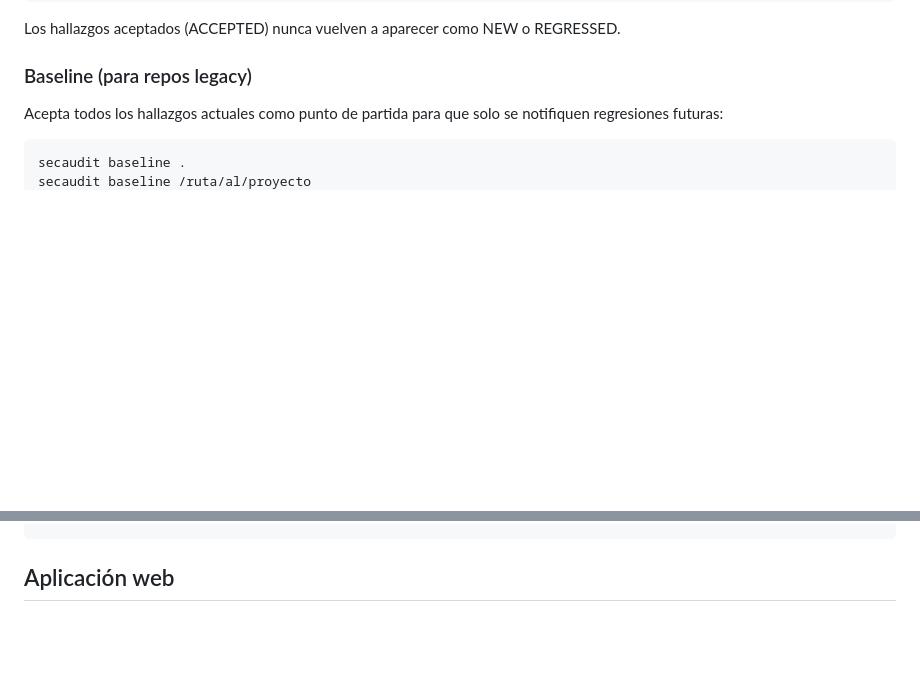
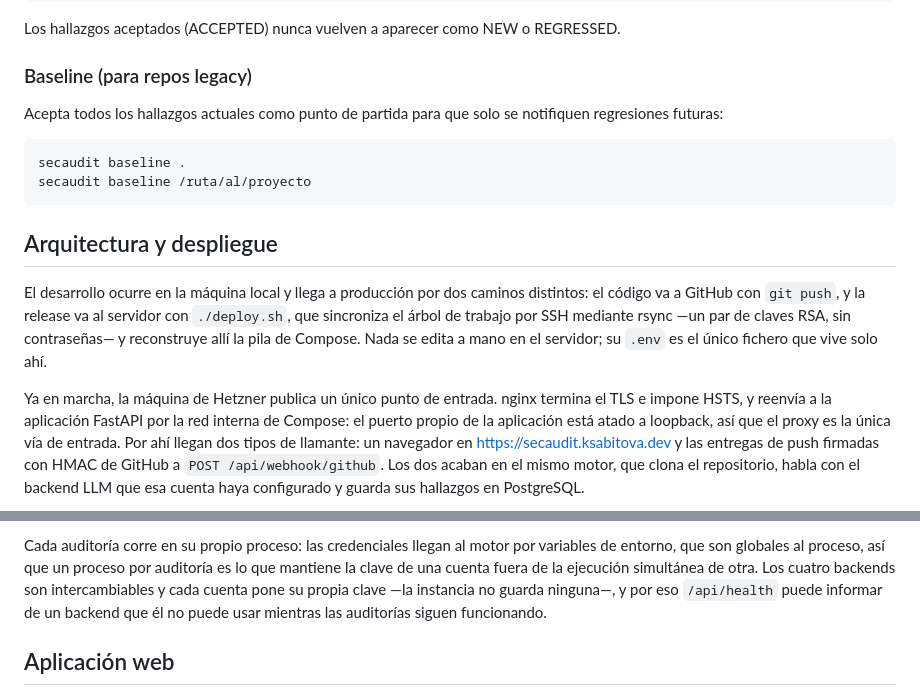
Before and after one commit to KristinaSabitova/secaudit, a Markdown page: README.es.md, 2 parts joined by grey strips. Drawn GitHub-style; blank space fills up the shorter version.

````diff
--- a/README.es.md
+++ b/README.es.md
@@ -212,3 +212,20 @@ secaudit baseline .
 secaudit baseline /ruta/al/proyecto
 ```
 
+## Arquitectura y despliegue
+
+El desarrollo ocurre en la máquina local y llega a producción por dos caminos
+distintos: el código va a GitHub con `git push`, y la release va al servidor con
+`./deploy.sh`, que sincroniza el árbol de trabajo por SSH mediante rsync —un par
+de claves RSA, sin contraseñas— y reconstruye allí la pila de Compose. Nada se
+edita a mano en el servidor; su `.env` es el único fichero que vive solo ahí.
+
+Ya en marcha, la máquina de Hetzner publica un único punto de entrada. nginx
+termina el TLS e impone HSTS, y reenvía a la aplicación FastAPI por la red
+interna de Compose: el puerto propio de la aplicación está atado a loopback, así
+que el proxy es la única vía de entrada. Por ahí llegan dos tipos de llamante:
+un navegador en <https://secaudit.ksabitova.dev> y las entregas de push firmadas
+con HMAC de GitHub a `POST /api/webhook/github`. Los dos acaban en el mismo
+motor, que clona el repositorio, habla con el backend LLM que esa cuenta haya
+configurado y guarda sus hallazgos en PostgreSQL.
+
@@ -215,3 +278,11 @@ secaudit baseline /ruta/al/proyecto
+Cada auditoría corre en su propio proceso: las credenciales llegan al motor por
+variables de entorno, que son globales al proceso, así que un proceso por
+auditoría es lo que mantiene la clave de una cuenta fuera de la ejecución
+simultánea de otra. Los cuatro backends son intercambiables y cada cuenta pone
+su propia clave —la instancia no guarda ninguna—, y por eso `/api/health` puede
+informar de un backend que él no puede usar mientras las auditorías siguen
+funcionando.
+
 ## Aplicación web
 
 `web/` expone el mismo motor por HTTP, con un panel para lanzar auditorías y
````
Also changed, not shown: other parts of README.es.md (+46 -0 lines), README.md (+70 -0 lines).
